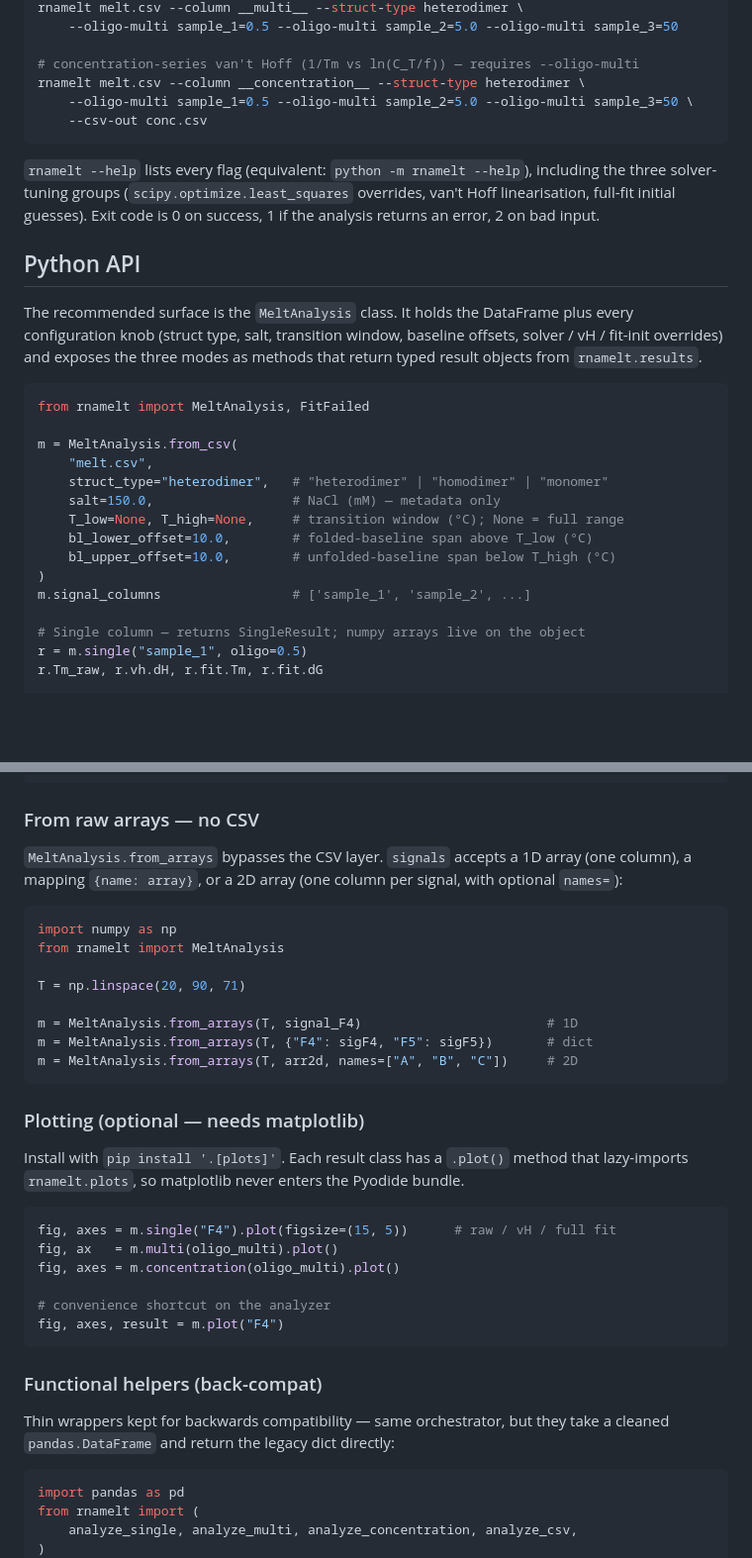
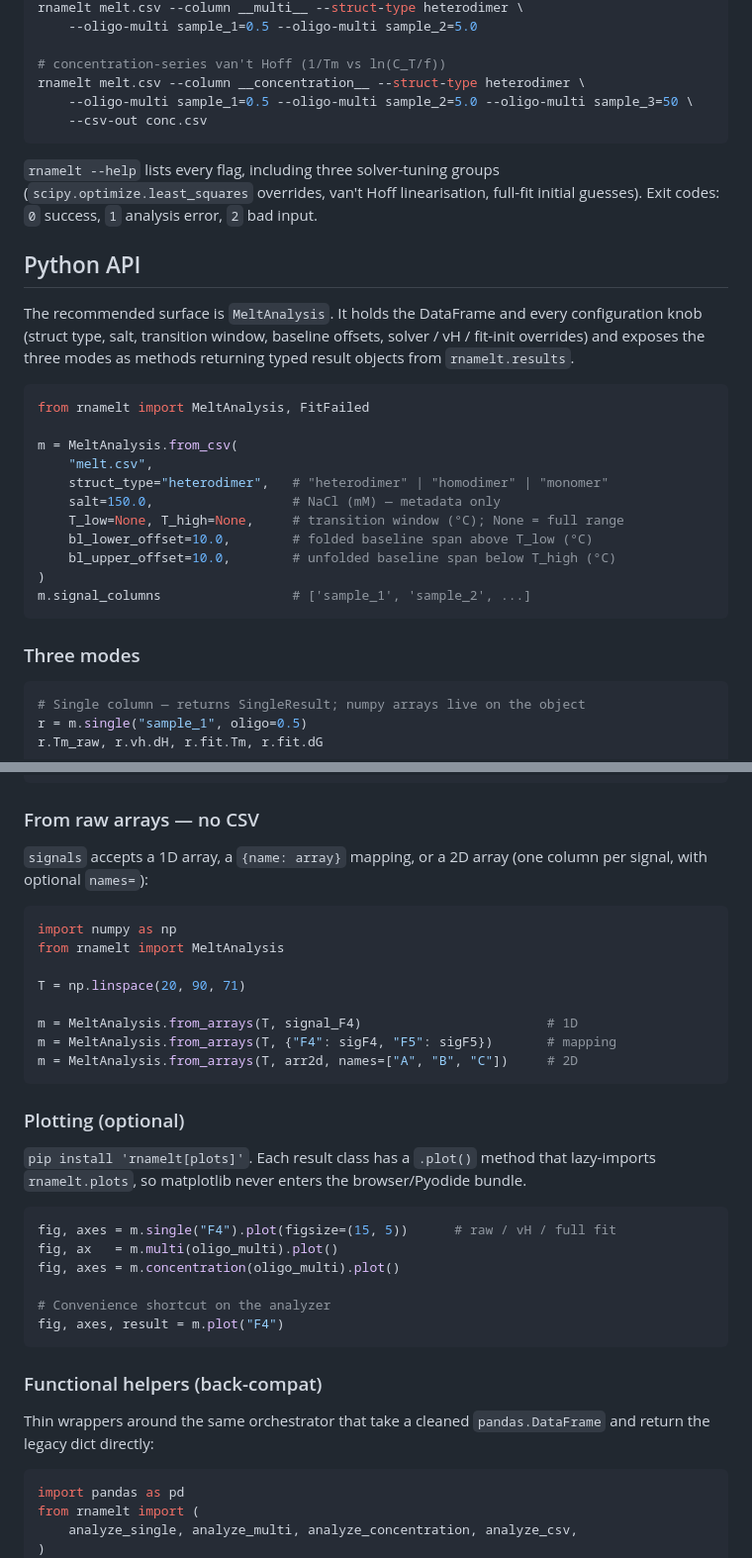
Before and after one commit to tspich/RNAmelt, a Markdown page: README.md, 2 parts joined by grey strips. Shown at 99% size. Drawn GitHub-style; blank space fills up the shorter version.

````diff
--- a/README.md
+++ b/README.md
@@ -96,24 +66,23 @@ rnamelt melt.csv --column sample_1 --struct-type heterodimer \
 rnamelt melt.csv --column __multi__ --struct-type heterodimer \
-    --oligo-multi sample_1=0.5 --oligo-multi sample_2=5.0 --oligo-multi sample_3=50
+    --oligo-multi sample_1=0.5 --oligo-multi sample_2=5.0
 
-# concentration-series van't Hoff (1/Tm vs ln(C_T/f)) — requires --oligo-multi
+# concentration-series van't Hoff (1/Tm vs ln(C_T/f))
 rnamelt melt.csv --column __concentration__ --struct-type heterodimer \
     --oligo-multi sample_1=0.5 --oligo-multi sample_2=5.0 --oligo-multi sample_3=50 \
     --csv-out conc.csv
 ```
 
-`rnamelt --help` lists every flag (equivalent: `python -m rnamelt --help`),
-including the three solver-tuning groups (`scipy.optimize.least_squares`
-overrides, van't Hoff linearisation, full-fit initial guesses).
-Exit code is 0 on success, 1 if the analysis returns an error, 2 on bad input.
+`rnamelt --help` lists every flag, including three solver-tuning groups
+(`scipy.optimize.least_squares` overrides, van't Hoff linearisation,
+full-fit initial guesses). Exit codes: `0` success, `1` analysis error,
+`2` bad input.
 
 ## Python API
 
-The recommended surface is the `MeltAnalysis` class. It holds the
-DataFrame plus every configuration knob (struct type, salt, transition
-window, baseline offsets, solver / vH / fit-init overrides) and exposes
-the three modes as methods that return typed result objects from
-`rnamelt.results`.
+The recommended surface is `MeltAnalysis`. It holds the DataFrame and
+every configuration knob (struct type, salt, transition window, baseline
+offsets, solver / vH / fit-init overrides) and exposes the three modes as
+methods returning typed result objects from `rnamelt.results`.
 
 ```python
 from rnamelt import MeltAnalysis, FitFailed
@@ -123,11 +92,15 @@ m = MeltAnalysis.from_csv(
     struct_type="heterodimer",   # "heterodimer" | "homodimer" | "monomer"
     salt=150.0,                  # NaCl (mM) — metadata only
     T_low=None, T_high=None,     # transition window (°C); None = full range
-    bl_lower_offset=10.0,        # folded-baseline span above T_low (°C)
-    bl_upper_offset=10.0,        # unfolded-baseline span below T_high (°C)
+    bl_lower_offset=10.0,        # folded baseline span above T_low (°C)
+    bl_upper_offset=10.0,        # unfolded baseline span below T_high (°C)
 )
 m.signal_columns                 # ['sample_1', 'sample_2', ...]
+```
 
+### Three modes
+
+```python
 # Single column — returns SingleResult; numpy arrays live on the object
 r = m.single("sample_1", oligo=0.5)
 r.Tm_raw, r.vh.dH, r.fit.Tm, r.fit.dG
@@ -158,9 +131,8 @@ r.to_dict(); r.to_dataframe(); r.to_csv("out.csv")
 
 ### From raw arrays — no CSV
 
-`MeltAnalysis.from_arrays` bypasses the CSV layer. `signals` accepts a
-1D array (one column), a mapping `{name: array}`, or a 2D array (one
-column per signal, with optional `names=`):
+`signals` accepts a 1D array, a `{name: array}` mapping, or a 2D array
+(one column per signal, with optional `names=`):
 
 ```python
 import numpy as np
@@ -169,30 +141,29 @@ from rnamelt import MeltAnalysis
 T = np.linspace(20, 90, 71)
 
 m = MeltAnalysis.from_arrays(T, signal_F4)                        # 1D
-m = MeltAnalysis.from_arrays(T, {"F4": sigF4, "F5": sigF5})       # dict
+m = MeltAnalysis.from_arrays(T, {"F4": sigF4, "F5": sigF5})       # mapping
 m = MeltAnalysis.from_arrays(T, arr2d, names=["A", "B", "C"])     # 2D
 ```
 
-### Plotting (optional — needs matplotlib)
+### Plotting (optional)
 
-Install with `pip install '.[plots]'`. Each result class has a `.plot()`
-method that lazy-imports `rnamelt.plots`, so matplotlib never enters the
-Pyodide bundle.
+`pip install 'rnamelt[plots]'`. Each result class has a `.plot()` method
+that lazy-imports `rnamelt.plots`, so matplotlib never enters the
+browser/Pyodide bundle.
 
 ```python
 fig, axes = m.single("F4").plot(figsize=(15, 5))      # raw / vH / full fit
 fig, ax   = m.multi(oligo_multi).plot()
 fig, axes = m.concentration(oligo_multi).plot()
 
-# convenience shortcut on the analyzer
+# Convenience shortcut on the analyzer
 fig, axes, result = m.plot("F4")
 ```
 
 ### Functional helpers (back-compat)
 
-Thin wrappers kept for backwards compatibility — same orchestrator, but
-they take a cleaned `pandas.DataFrame` and return the legacy dict
-directly:
+Thin wrappers around the same orchestrator that take a cleaned
+`pandas.DataFrame` and return the legacy dict directly:
 
 ```python
 import pandas as pd
````
Also changed, not shown: other parts of README.md (+67 -87 lines).
